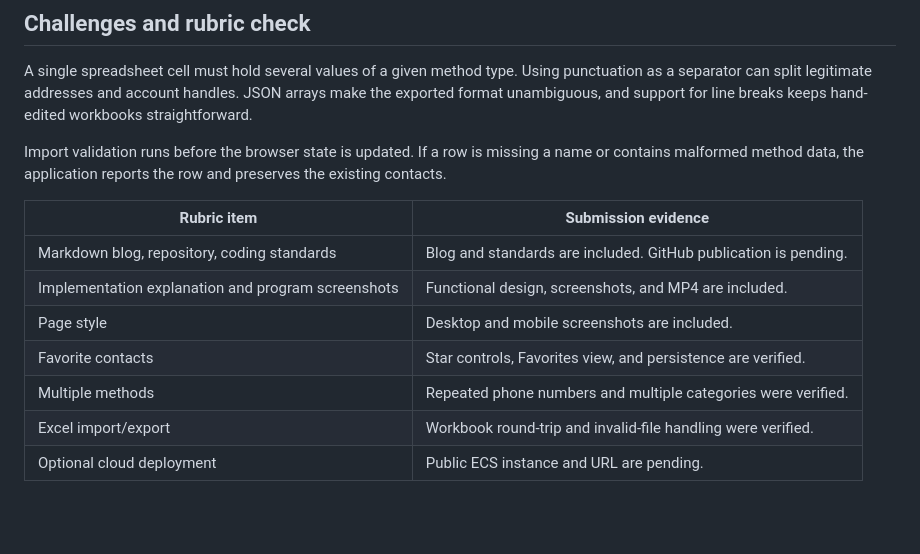
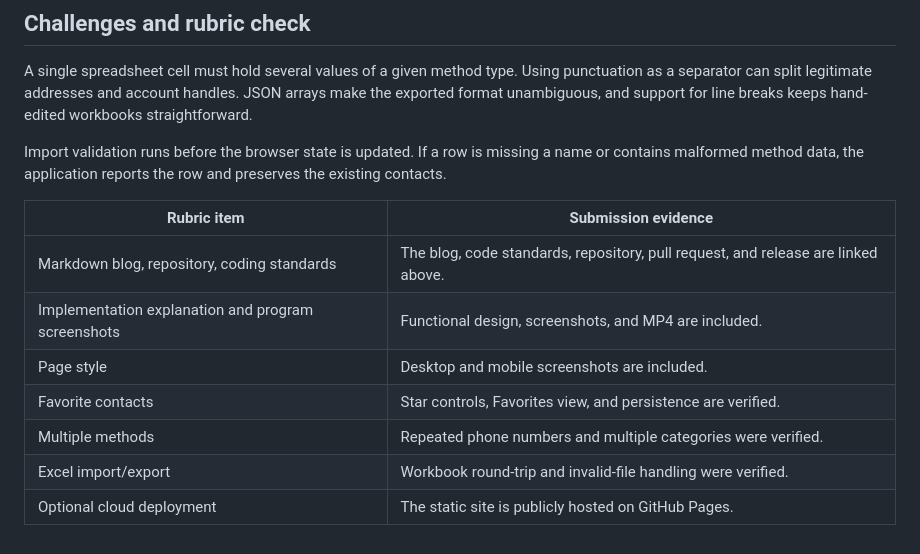
Before and after one commit to 832402123wuyiming/folio-address-book, a Markdown page: BLOG.md, the part around one of its changes. Drawn GitHub-style; blank space fills up the shorter version.

```diff
--- a/BLOG.md
+++ b/BLOG.md
@@ -107,10 +107,10 @@ Import validation runs before the browser state is updated. If a row is missing
 
 | Rubric item | Submission evidence |
 | --- | --- |
-| Markdown blog, repository, coding standards | Blog and standards are included. GitHub publication is pending. |
+| Markdown blog, repository, coding standards | The blog, code standards, repository, pull request, and release are linked above. |
 | Implementation explanation and program screenshots | Functional design, screenshots, and MP4 are included. |
 | Page style | Desktop and mobile screenshots are included. |
 | Favorite contacts | Star controls, Favorites view, and persistence are verified. |
 | Multiple methods | Repeated phone numbers and multiple categories were verified. |
 | Excel import/export | Workbook round-trip and invalid-file handling were verified. |
-| Optional cloud deployment | Public ECS instance and URL are pending. |
+| Optional cloud deployment | The static site is publicly hosted on GitHub Pages. |
```
Also changed, not shown: other parts of BLOG.md (+8 -8 lines), DEPLOYMENT.md (+2 -2 lines), README.md (+2 -0 lines), evidence/08-github-commits.png (added).
